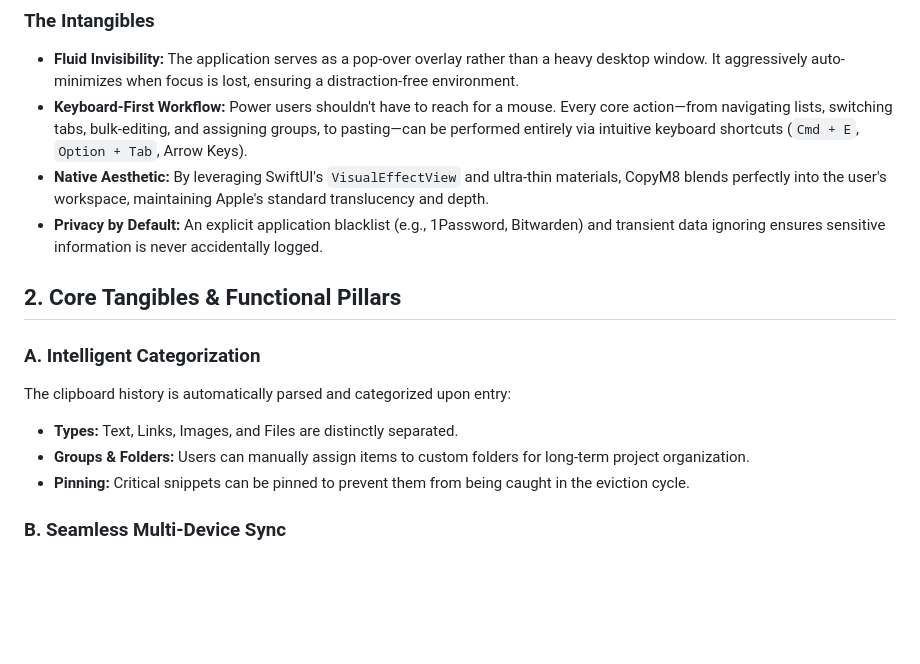
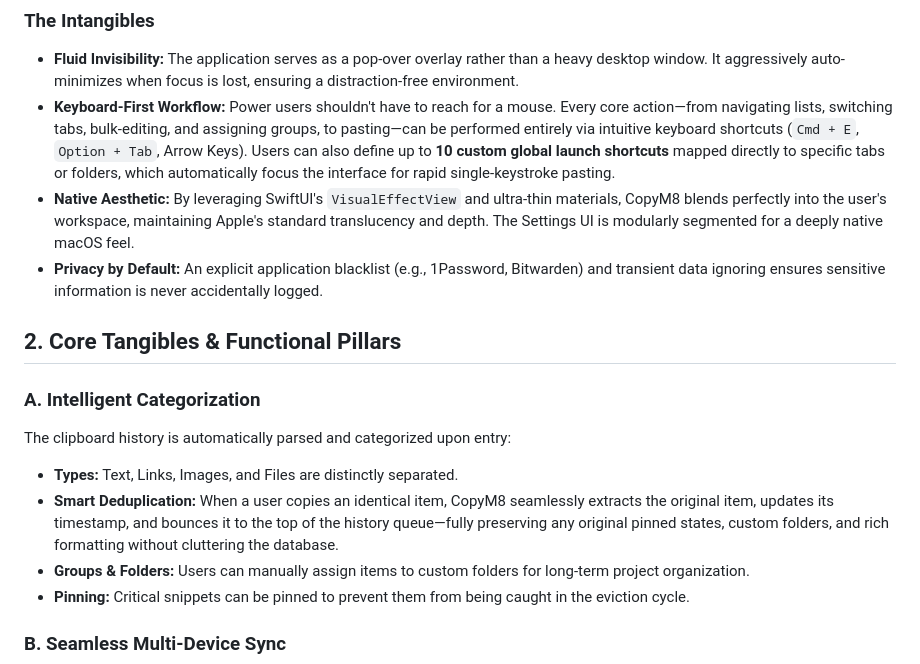
Before and after one commit to svr-s/copym8, a Markdown page: Design & Architecture.md, the part around the change. GitHub-like rendering; blank space fills up the shorter version.

```diff
--- a/Design & Architecture.md
+++ b/Design & Architecture.md
@@ -5,8 +5,8 @@ CopyM8 is designed to be the ultimate, frictionless clipboard manager for macOS.
 
 ### The Intangibles
 * **Fluid Invisibility:** The application serves as a pop-over overlay rather than a heavy desktop window. It aggressively auto-minimizes when focus is lost, ensuring a distraction-free environment.
-* **Keyboard-First Workflow:** Power users shouldn't have to reach for a mouse. Every core action—from navigating lists, switching tabs, bulk-editing, and assigning groups, to pasting—can be performed entirely via intuitive keyboard shortcuts (`Cmd + E`, `Option + Tab`, Arrow Keys).
-* **Native Aesthetic:** By leveraging SwiftUI's `VisualEffectView` and ultra-thin materials, CopyM8 blends perfectly into the user's workspace, maintaining Apple's standard translucency and depth.
+* **Keyboard-First Workflow:** Power users shouldn't have to reach for a mouse. Every core action—from navigating lists, switching tabs, bulk-editing, and assigning groups, to pasting—can be performed entirely via intuitive keyboard shortcuts (`Cmd + E`, `Option + Tab`, Arrow Keys). Users can also define up to **10 custom global launch shortcuts** mapped directly to specific tabs or folders, which automatically focus the interface for rapid single-keystroke pasting.
+* **Native Aesthetic:** By leveraging SwiftUI's `VisualEffectView` and ultra-thin materials, CopyM8 blends perfectly into the user's workspace, maintaining Apple's standard translucency and depth. The Settings UI is modularly segmented for a deeply native macOS feel.
 * **Privacy by Default:** An explicit application blacklist (e.g., 1Password, Bitwarden) and transient data ignoring ensures sensitive information is never accidentally logged.
 
 ## 2. Core Tangibles & Functional Pillars
@@ -14,6 +14,7 @@ CopyM8 is designed to be the ultimate, frictionless clipboard manager for macOS.
 ### A. Intelligent Categorization
 The clipboard history is automatically parsed and categorized upon entry:
 * **Types:** Text, Links, Images, and Files are distinctly separated.
+* **Smart Deduplication:** When a user copies an identical item, CopyM8 seamlessly extracts the original item, updates its timestamp, and bounces it to the top of the history queue—fully preserving any original pinned states, custom folders, and rich formatting without cluttering the database.
 * **Groups & Folders:** Users can manually assign items to custom folders for long-term project organization.
 * **Pinning:** Critical snippets can be pinned to prevent them from being caught in the eviction cycle.
 
```
Also changed, not shown: README.md (+2 -1 lines), SHORTCUTS.md (+3 -1 lines).
